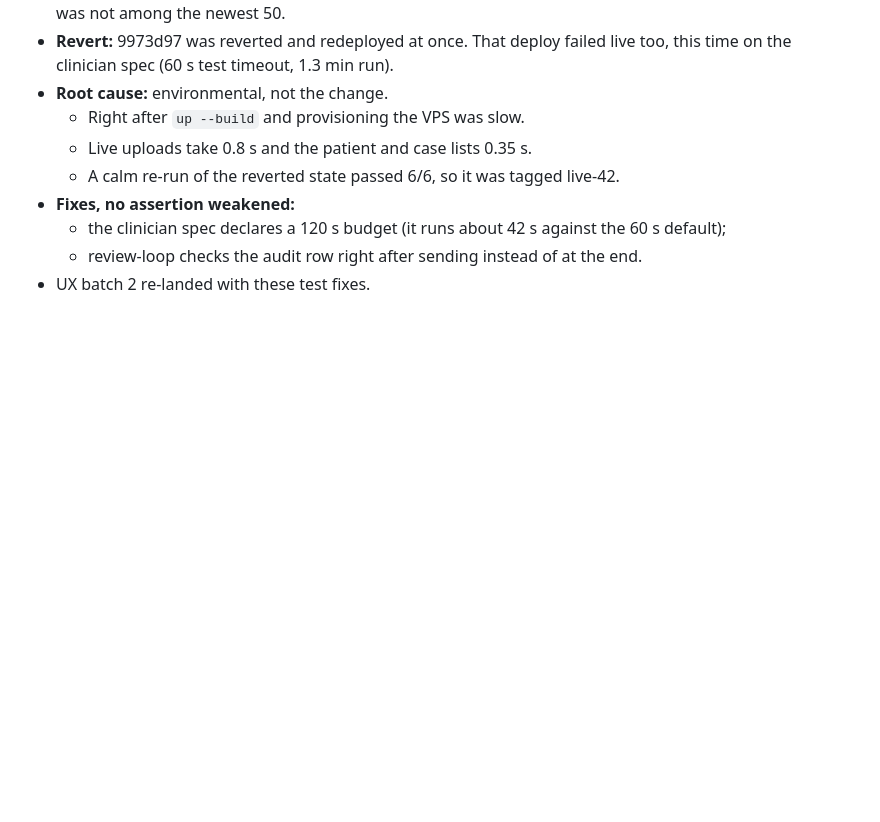
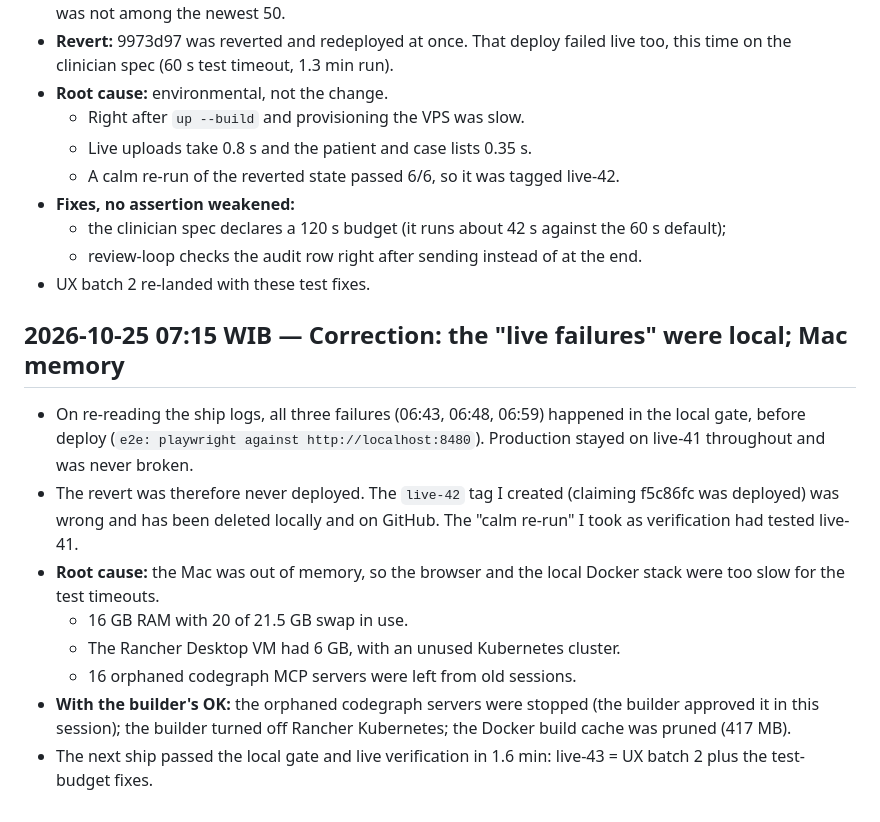
Before and after one commit to lan666as/spektroskin-proto, a Markdown page: BUILD_LOG.md, the part around the change. Rendered like a GitHub page; blank space fills up the shorter version.

Commit message:
Build log: correction (failures were in the local gate; live-42 tag removed); Mac memory clean-up
Co-Authored-By: Claude Opus 5.5 <noreply@anthropic.com>

```diff
--- a/BUILD_LOG.md
+++ b/BUILD_LOG.md
@@ -615,3 +615,22 @@ Timestamped record of what was built during GENOHACK (Sat 24 – Sun 25 Oct 2026
   - the clinician spec declares a 120 s budget (it runs about 42 s against the 60 s default);
   - review-loop checks the audit row right after sending instead of at the end.
 - UX batch 2 re-landed with these test fixes.
+
+## 2026-10-25 07:15 WIB — Correction: the "live failures" were local; Mac memory
+
+- On re-reading the ship logs, all three failures (06:43, 06:48, 06:59) happened in the local gate,
+  before deploy (`e2e: playwright against http://localhost:8480`). Production stayed on live-41
+  throughout and was never broken.
+- The revert was therefore never deployed. The `live-42` tag I created (claiming f5c86fc was
+  deployed) was wrong and has been deleted locally and on GitHub. The "calm re-run" I took as
+  verification had tested live-41.
+- **Root cause:** the Mac was out of memory, so the browser and the local Docker stack were too
+  slow for the test timeouts.
+  - 16 GB RAM with 20 of 21.5 GB swap in use.
+  - The Rancher Desktop VM had 6 GB, with an unused Kubernetes cluster.
+  - 16 orphaned codegraph MCP servers were left from old sessions.
+- **With the builder's OK:** the orphaned codegraph servers were stopped (the builder approved it
+  in this session); the builder turned off Rancher Kubernetes; the Docker build cache was pruned
+  (417 MB).
+- The next ship passed the local gate and live verification in 1.6 min: live-43 = UX batch 2 plus
+  the test-budget fixes.
```
